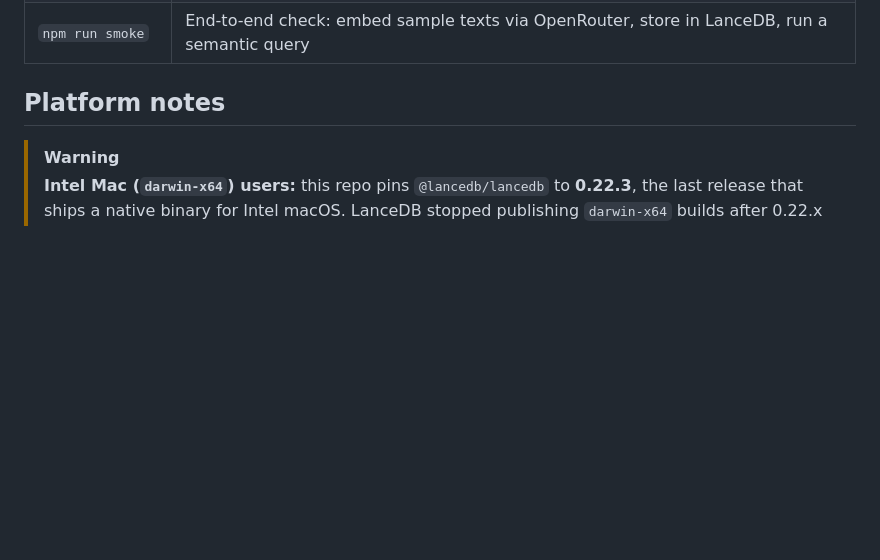
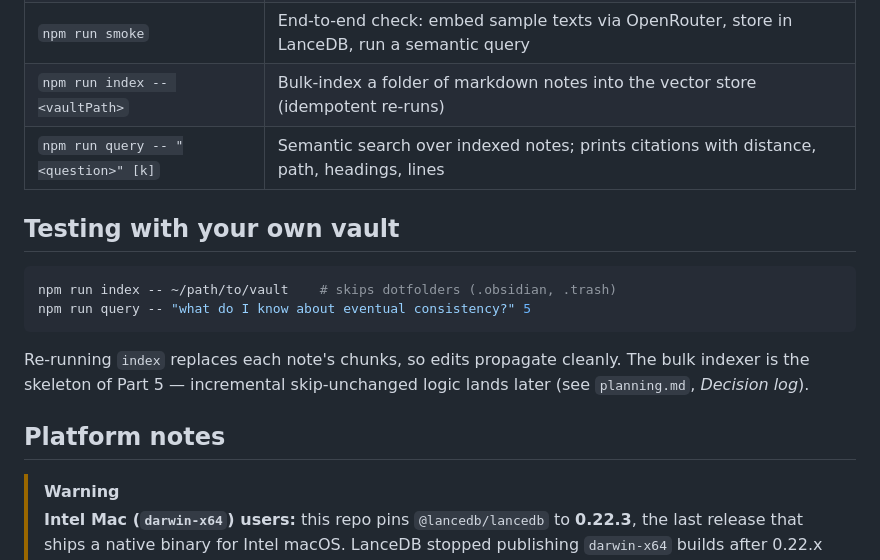
Before and after one commit to sodrooome/knowledge-engine, a Markdown page: README.md, the part around the change. Rendered like a GitHub page; blank space fills up the shorter version.

Commit message:
docs: document bulk indexer usage and Part 5 skeleton
README gains index/query command rows and a Testing with your own
vault section; planning.md Decision log records the bulk indexer as
Part 5's skeleton with incremental logic deferred.

Ultraworked with [Sisyphus](https://github.com/code-yeongyu/oh-my-openagent)

Co-authored-by: Sisyphus <clio-agent@sisyphuslabs.ai>

````diff
--- a/README.md
+++ b/README.md
@@ -120,6 +120,19 @@ npm start
 | `make test` | Run vitest suite |
 | `make test-watch` | Vitest in watch mode |
 | `npm run smoke` | End-to-end check: embed sample texts via OpenRouter, store in LanceDB, run a semantic query |
+| `npm run index -- <vaultPath>` | Bulk-index a folder of markdown notes into the vector store (idempotent re-runs) |
+| `npm run query -- "<question>" [k]` | Semantic search over indexed notes; prints citations with distance, path, headings, lines |
+
+## Testing with your own vault
+
+```bash
+npm run index -- ~/path/to/vault    # skips dotfolders (.obsidian, .trash)
+npm run query -- "what do I know about eventual consistency?" 5
+```
+
+Re-running `index` replaces each note's chunks, so edits propagate cleanly.
+The bulk indexer is the skeleton of Part 5 — incremental skip-unchanged logic
+lands later (see `planning.md`, *Decision log*).
 
 ## Platform notes
 
````
Also changed, not shown: planning.md (+4 -0 lines).
